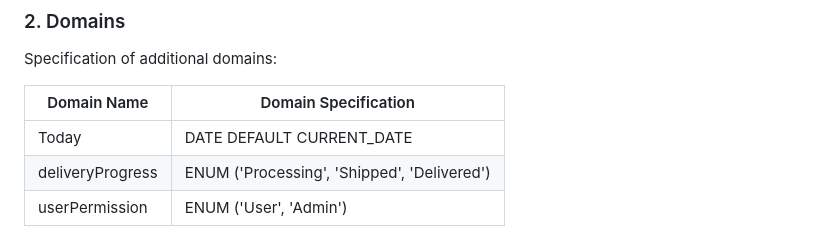
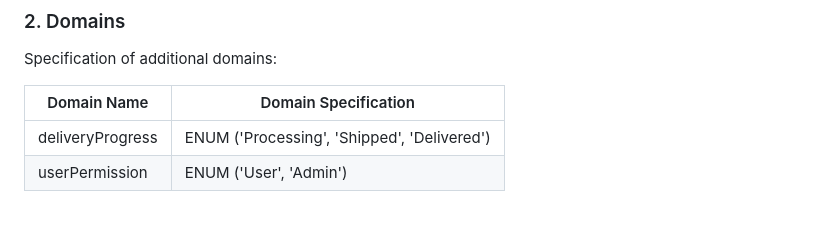
Before and after one commit to Happy-Myers/FEUP-LBAW, a Markdown page: documents/ebd.md, the part around the change. Rendered like a GitHub page.

Commit message:
update in uml

```diff
--- a/documents/ebd.md
+++ b/documents/ebd.md
@@ -69,7 +69,6 @@ Specification of additional domains:
 
 | Domain Name | Domain Specification           |
 | ----------- | ------------------------------ |
-| Today	      | DATE DEFAULT CURRENT_DATE      |
 | deliveryProgress    | ENUM ('Processing', 'Shipped', 'Delivered') |
 | userPermission    | ENUM ('User', 'Admin') |
 
```
Also changed, not shown: images/UML.jpg.
